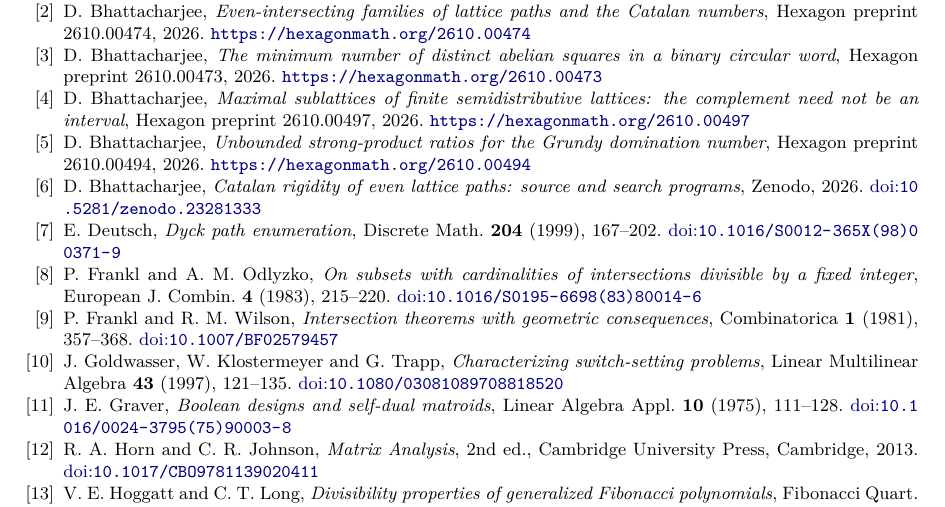
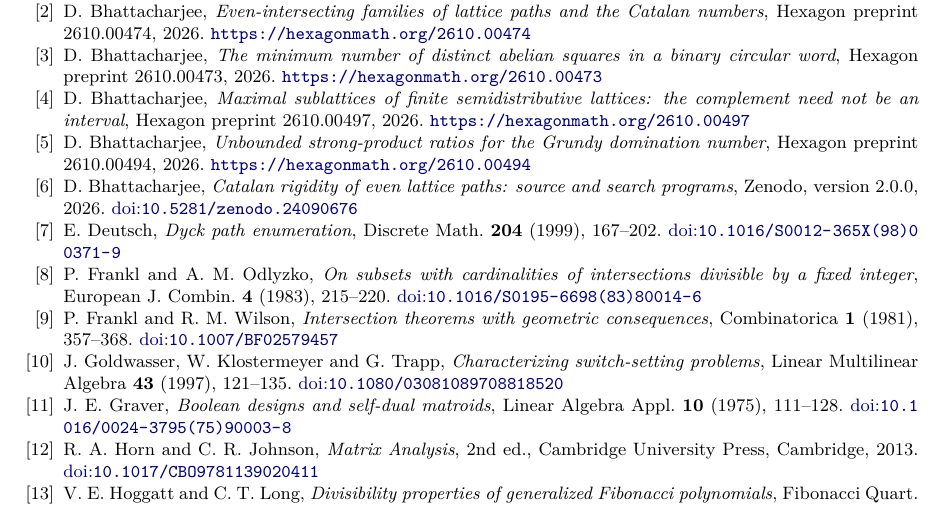
Before and after one commit to creelie/eConjecturePrimitiveTrinomial, a LaTeX paper (preprintCatalanRigidity/main.tex): part of page 28 of 28, cut so that both start at the same text. Compiled offline with pdfLaTeX.

Commit message:
Record the Zenodo DOI of release v2.0.0 in the paper, README and CITATION.cff

```diff
--- a/preprintCatalanRigidity/main.tex
+++ b/preprintCatalanRigidity/main.tex
@@ -999,7 +999,7 @@ D.~Bhattacharjee, \emph{Maximal sublattices of finite semidistributive lattices:
 D.~Bhattacharjee, \emph{Unbounded strong-product ratios for the Grundy domination number}, Hexagon preprint 2610.00494, 2026. \url{https://hexagonmath.org/2610.00494}
 
 \bibitem{Bh5}
-D.~Bhattacharjee, \emph{Catalan rigidity of even lattice paths: source and search programs}, Zenodo, 2026. \doi{10.5281/zenodo.23281333}
+D.~Bhattacharjee, \emph{Catalan rigidity of even lattice paths: source and search programs}, Zenodo, version 2.0.0, 2026. \doi{10.5281/zenodo.24090676}
 
 \bibitem{De}
 E.~Deutsch, \emph{Dyck path enumeration}, Discrete Math. \textbf{204} (1999), 167--202. \doi{10.1016/S0012-365X(98)00371-9}
```
Also changed, not shown: README.md, dist/catalan-rigidity-even-lattice-paths.pdf, 2 other files.
